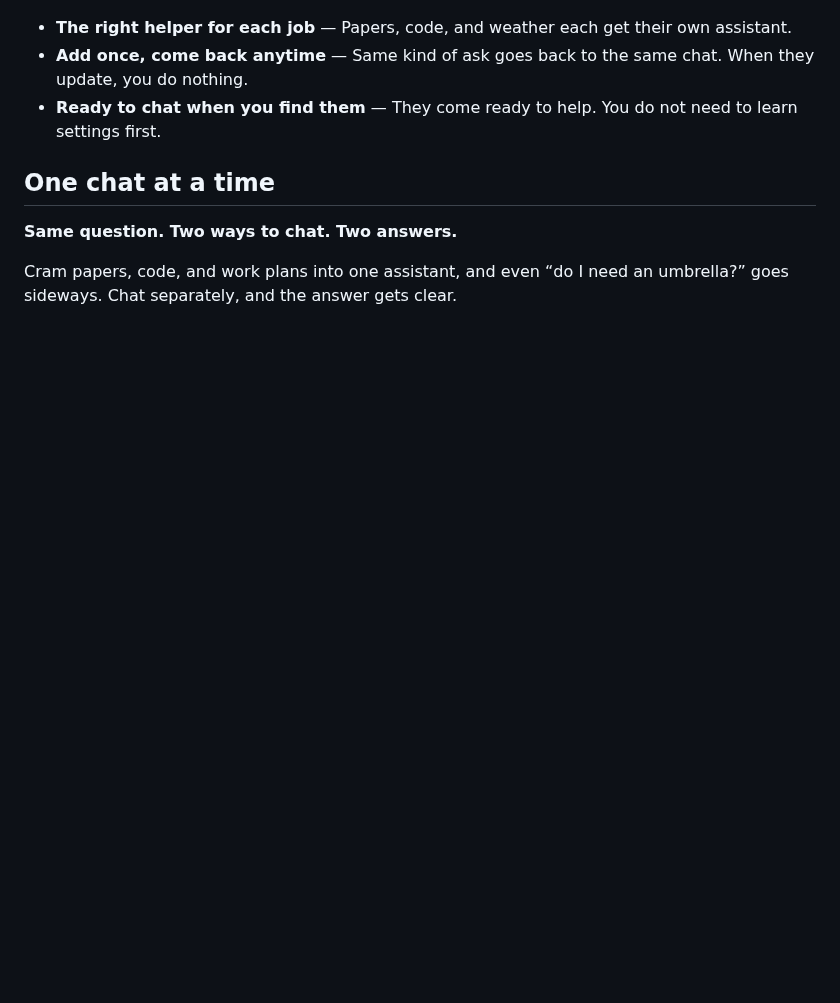
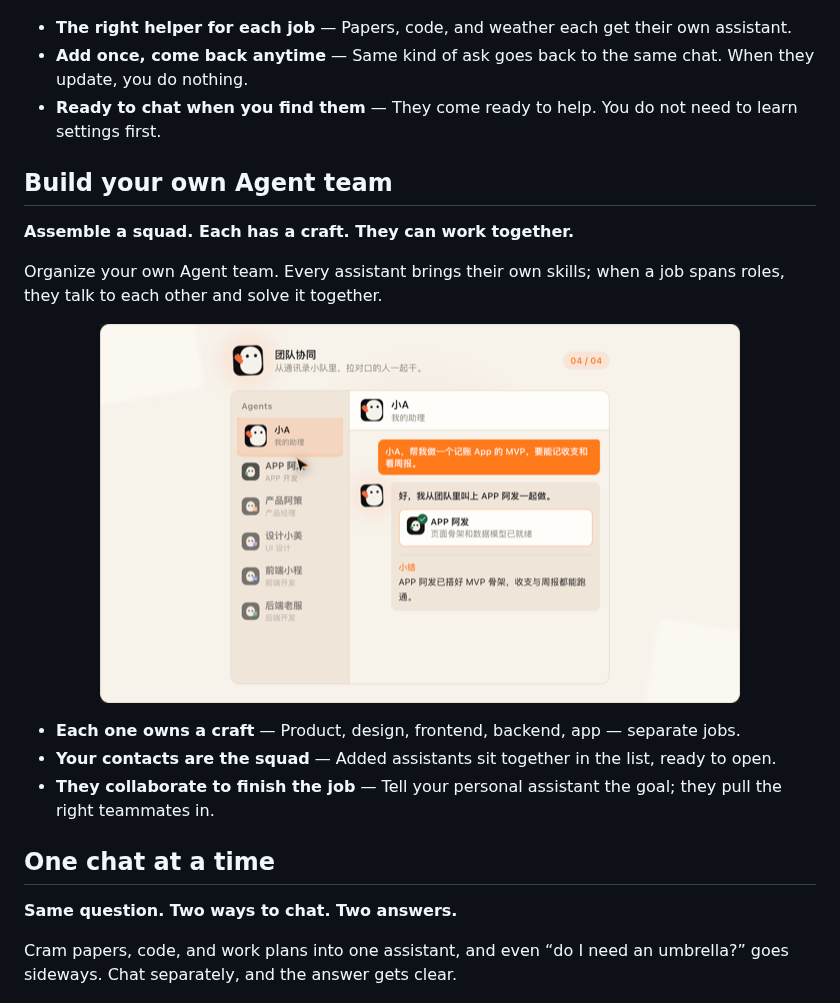
Before and after one commit to MorvanZhou/agentup, a Markdown page: README.md, the part around the change. GitHub-like rendering; pictures changed too: docs/images/feature-agent-team.png (added); blank space fills up the shorter version.

```diff
--- a/README.md
+++ b/README.md
@@ -57,6 +57,20 @@ You add a specialist that keeps getting better. When they improve, your side upd
 - **Add once, come back anytime** — Same kind of ask goes back to the same chat. When they update, you do nothing.
 - **Ready to chat when you find them** — They come ready to help. You do not need to learn settings first.
 
+## Build your own Agent team
+
+**Assemble a squad. Each has a craft. They can work together.**
+
+Organize your own Agent team. Every assistant brings their own skills; when a job spans roles, they talk to each other and solve it together.
+
+<p align="center">
+  <img src="docs/images/feature-agent-team.png" alt="Build an Agent team with specialties that collaborate" width="640" />
+</p>
+
+- **Each one owns a craft** — Product, design, frontend, backend, app — separate jobs.
+- **Your contacts are the squad** — Added assistants sit together in the list, ready to open.
+- **They collaborate to finish the job** — Tell your personal assistant the goal; they pull the right teammates in.
+
 ## One chat at a time
 
 **Same question. Two ways to chat. Two answers.**
```
Also changed, not shown: README_CN.md (+14 -0 lines).
